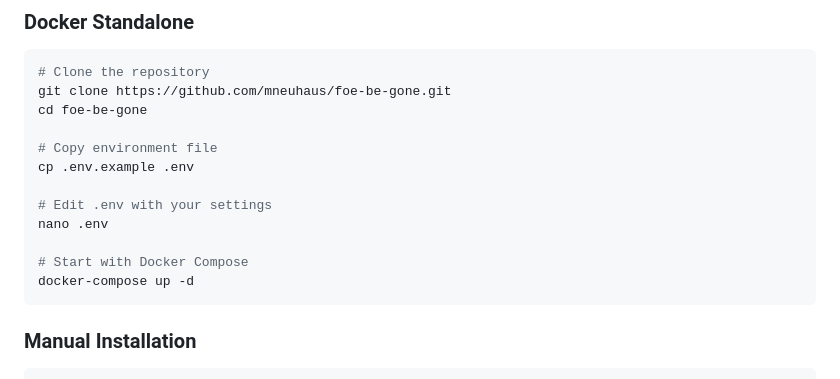
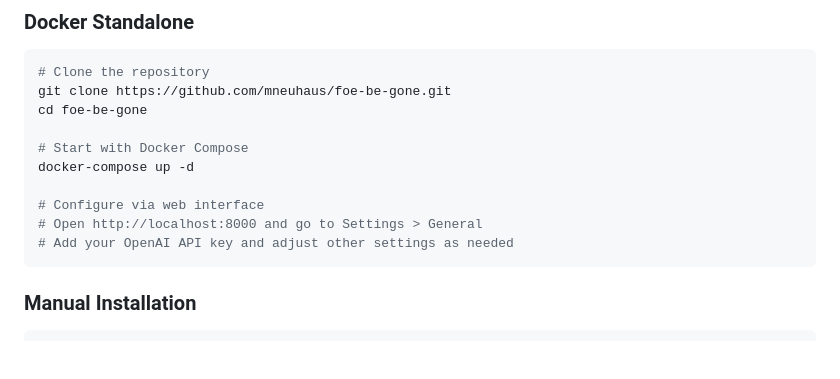
Before and after one commit to mneuhaus/foe-be-gone, a Markdown page: README.md, the part around the change. GitHub-like rendering; blank space fills up the shorter version.

Commit message:
Remove .env references from documentation
📚 Documentation Updates:
- Updated Docker installation instructions to use web-based configuration
- Removed .env file copying steps from Docker setup
- Updated external APIs documentation to reference Settings > General
- Emphasized web interface configuration over environment files

✨ Benefits:
- Simpler setup process for new users
- No need to manage environment files
- All configuration through intuitive web interface
- Reduced security risks from environment file exposure

🤖 Generated with [Claude Code](https://claude.ai/code)

Co-Authored-By: Claude <noreply@anthropic.com>

````diff
--- a/README.md
+++ b/README.md
@@ -102,14 +102,12 @@ Sounds are automatically included, but you can customize:
 git clone https://github.com/mneuhaus/foe-be-gone.git
 cd foe-be-gone
 
-# Copy environment file
-cp .env.example .env
-
-# Edit .env with your settings
-nano .env
-
 # Start with Docker Compose
 docker-compose up -d
+
+# Configure via web interface
+# Open http://localhost:8000 and go to Settings > General
+# Add your OpenAI API key and adjust other settings as needed
 ```
 
 ### Manual Installation
````
Also changed, not shown: docs/external-apis.md (+1 -1 lines).
